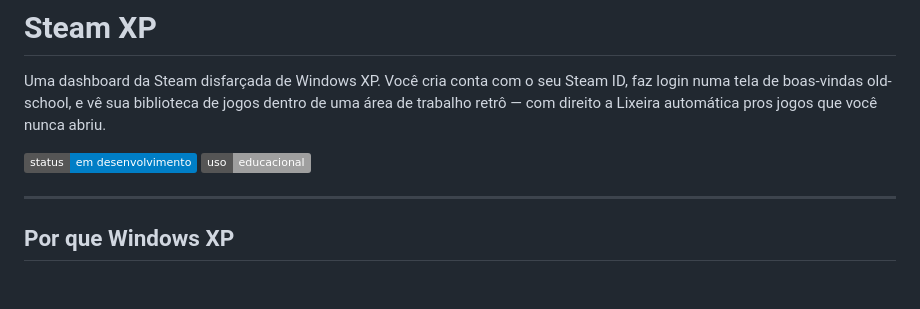
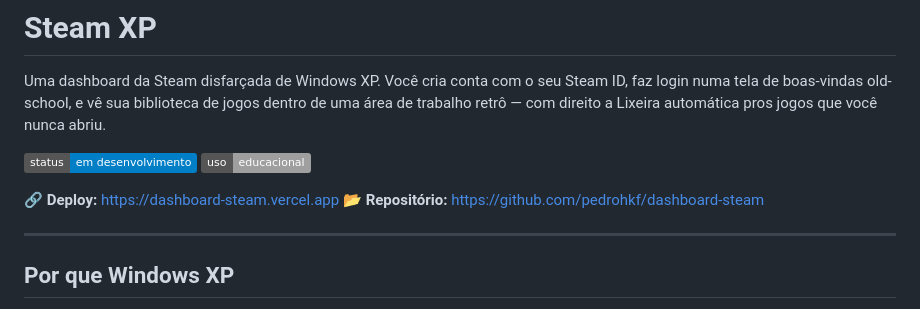
Before and after one commit to pedrohkf/dashboard-steam, a Markdown page: README.md, the part around the change. Rendered like a GitHub page; badges without logos; blank space fills up the shorter version.

Commit message:
docs: adiciona link do deploy e do repositorio no README

```diff
--- a/README.md
+++ b/README.md
@@ -3,6 +3,9 @@
 Uma dashboard da Steam disfarçada de Windows XP. Você cria conta com o seu Steam ID, faz login numa tela de boas-vindas old-school, e vê sua biblioteca de jogos dentro de uma área de trabalho retrô — com direito a Lixeira automática pros jogos que você nunca abriu.
 
 ![status](https://img.shields.io/badge/status-em%20desenvolvimento-blue) ![licença](https://img.shields.io/badge/uso-educacional-lightgrey)
+
+🔗 **Deploy:** https://dashboard-steam.vercel.app
+📂 **Repositório:** https://github.com/pedrohkf/dashboard-steam
 
 ---
 
```
